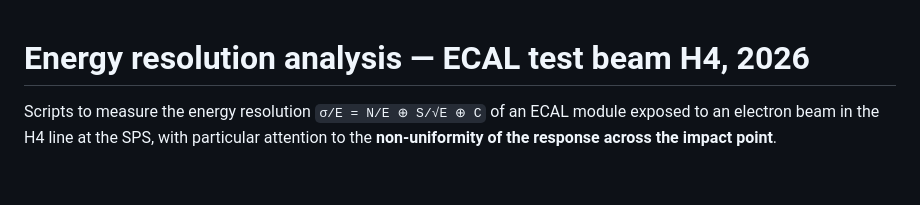
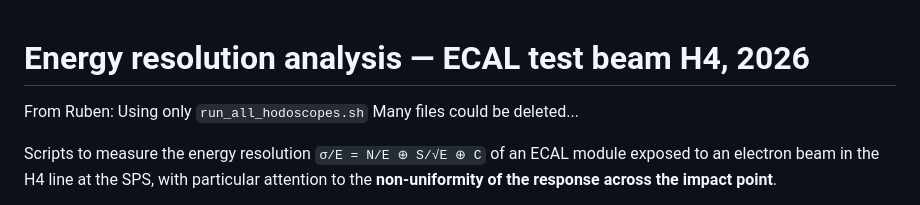
Before and after one commit to campaneros/ecal-reso-analysis, a Markdown page: README.md, the part around the change. Rendered like a GitHub page; blank space fills up the shorter version.

Commit message:
ruben version

````diff
--- a/README.md
+++ b/README.md
@@ -1,4 +1,9 @@
 # Energy resolution analysis — ECAL test beam H4, 2026
+
+From Ruben: Using only ```run_all_hodoscopes.sh```
+Many files could be deleted...
+
+
 
 Scripts to measure the energy resolution `σ/E = N/E ⊕ S/√E ⊕ C` of an ECAL module
 exposed to an electron beam in the H4 line at the SPS, with particular attention to
````
